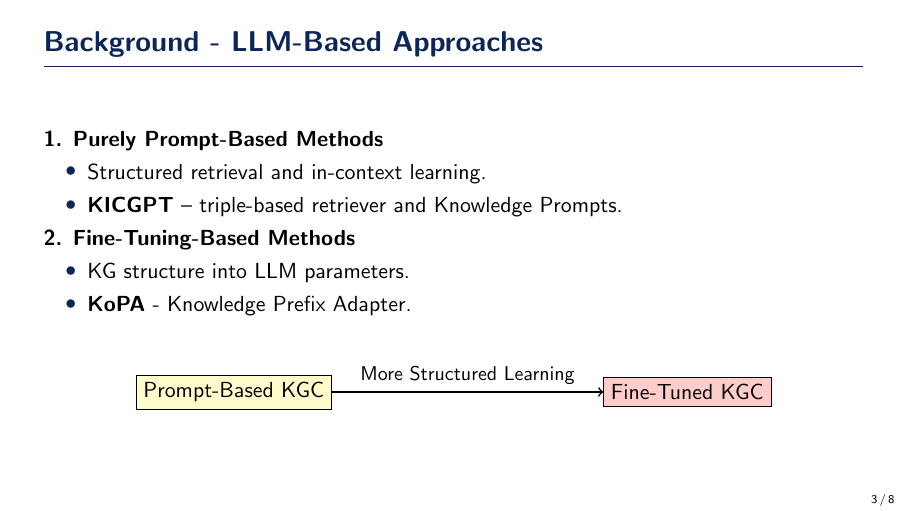
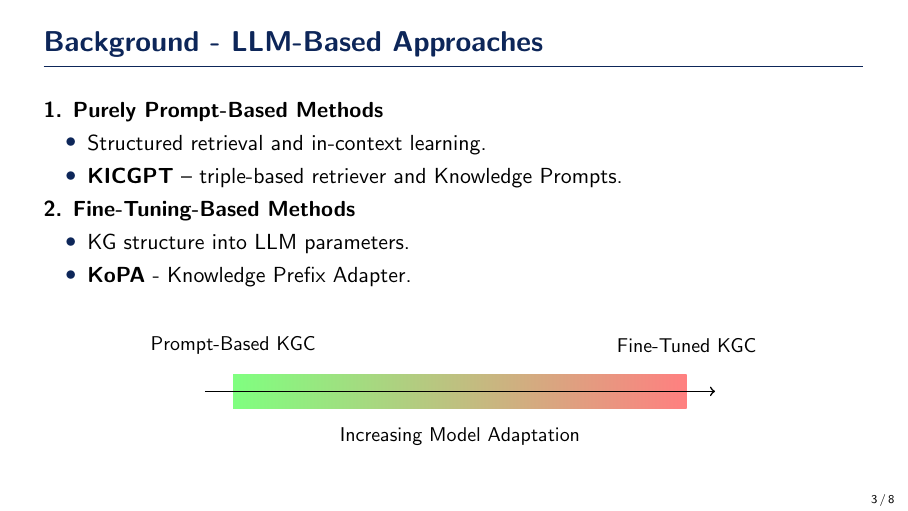
Before and after one commit to willfliaw/APM_5AI29_TP, LaTeX slides (Project/Final/Presentation/main.tex): page 3 of 10. Compiled offline with pdfLaTeX.

Commit message:
Changed figure in slides

```diff
--- a/Project/Final/Presentation/main.tex
+++ b/Project/Final/Presentation/main.tex
@@ -120,11 +120,19 @@
     \end{itemize}
 
     \vspace{0.3cm}
-    \begin{center}
+        \begin{center}
         \begin{tikzpicture}
-            \node[draw, rectangle, fill=yellow!20] (prompt) at (0,0) {Prompt-Based KGC};
-            \node[draw, rectangle, fill=red!20] (fine) at (8,0) {Fine-Tuned KGC};
-            \draw[->, thick] (prompt) -- node[above] {\small More Structured Learning} (fine);
+            % Gradient Bar
+            \shade[left color=green!50, right color=red!50] (0,-0.3) rectangle (8,0.3);
+
+            % Labels at Start, Middle, and End
+            \node[align=center] at (0,0.8) {\small Prompt-Based KGC};
+            % \node[align=center] at (4,0.8) {\small Hybrid Methods};
+            \node[align=center] at (8,0.8) {\small Fine-Tuned KGC};
+
+            % Arrow Showing Spectrum Progression
+            \draw[thick,->] (-0.5,0) -- (8.5,0);
+            \node[align=center] at (4,-0.8) {\small Increasing Model Adaptation};
         \end{tikzpicture}
     \end{center}
 
```
